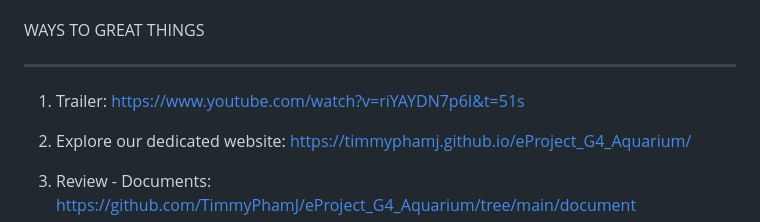
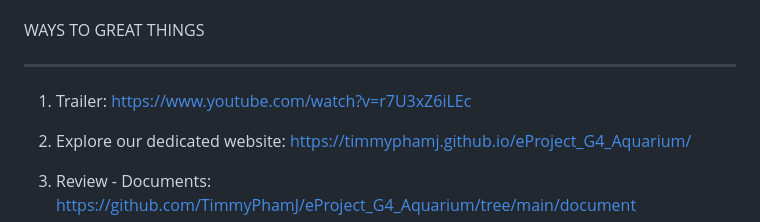
Before and after one commit to TimmyPhamJ/eProject_G4_Aquarium, a Markdown page: README.md, the part around the change. Rendered like a GitHub page.

```diff
--- a/README.md
+++ b/README.md
@@ -53,7 +53,7 @@
 <hr>
 <ol dir="auto">
 <li>
-<p dir="auto">Trailer: <a href="https://www.youtube.com/watch?v=riYAYDN7p6I&t=51s" rel="nofollow">https://www.youtube.com/watch?v=riYAYDN7p6I&t=51s</a></p>
+<p dir="auto">Trailer: <a href="https://www.youtube.com/watch?v=r7U3xZ6iLEc" rel="nofollow">https://www.youtube.com/watch?v=r7U3xZ6iLEc</a></p>
 </li>
 <li>
 <p dir="auto">Explore our dedicated website: <a href="https://timmyphamj.github.io/eProject_G4_Aquarium/" rel="nofollow">https://timmyphamj.github.io/eProject_G4_Aquarium/</a></p>
```
